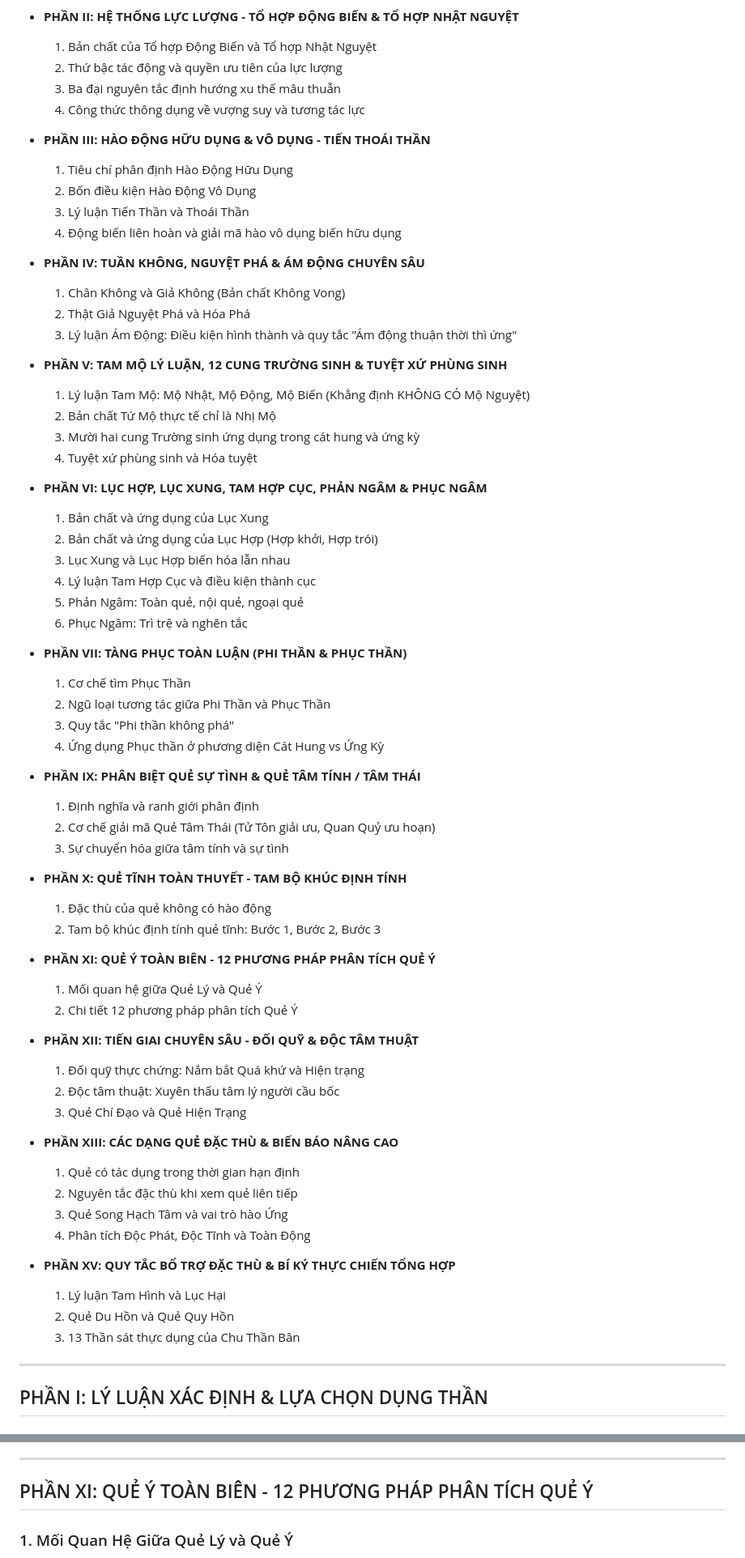
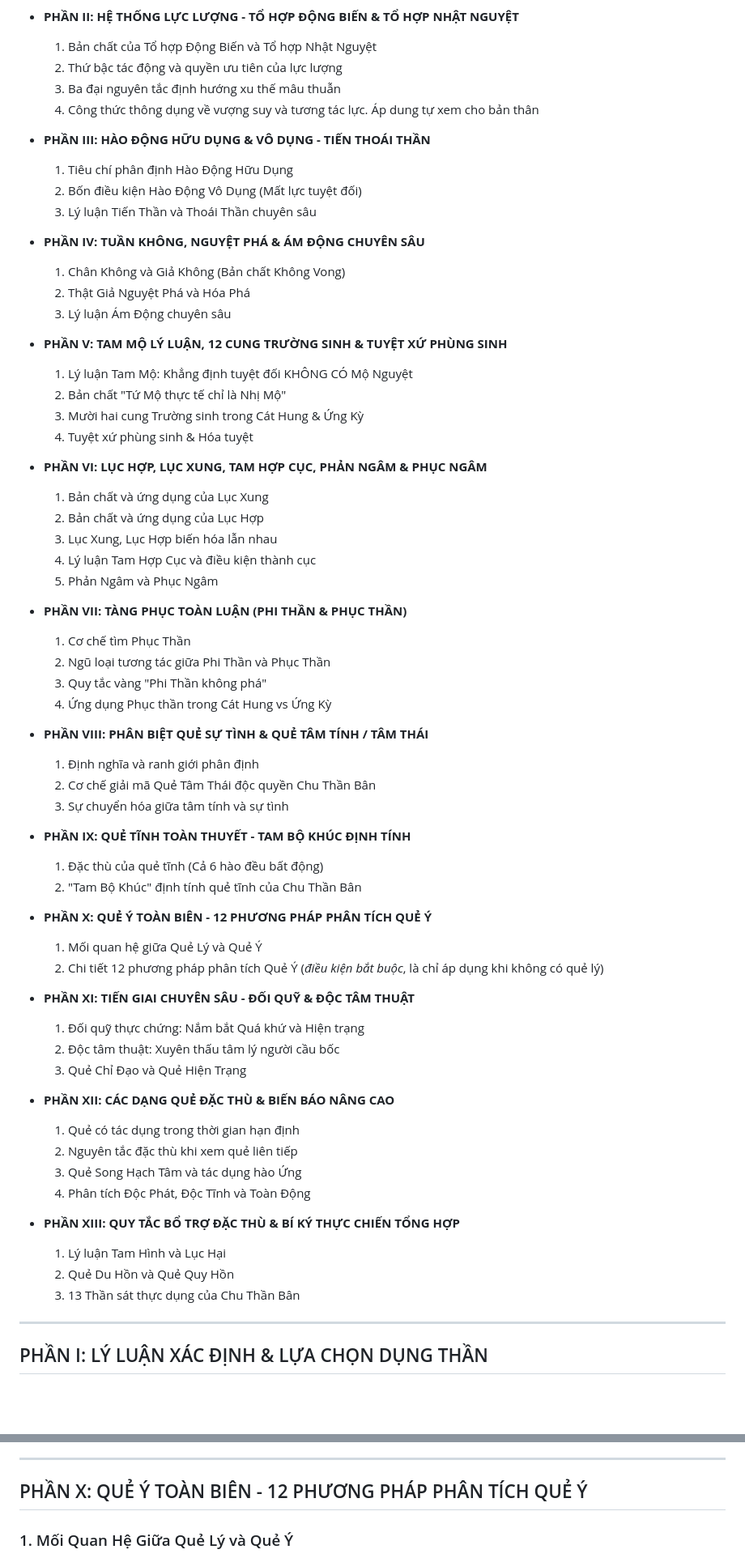
Before and after one commit to tracugai2810/luc-hao-api, a Markdown page: kinh-dich.md, 2 parts joined by grey strips. Shown at 81% size. Drawn GitHub-style; blank space fills up the shorter version.

```diff
--- a/kinh-dich.md
+++ b/kinh-dich.md
@@ -25,69 +25,68 @@
   1. Bản chất của Tổ hợp Động Biến và Tổ hợp Nhật Nguyệt
   2. Thứ bậc tác động và quyền ưu tiên của lực lượng
   3. Ba đại nguyên tắc định hướng xu thế mâu thuẫn
-  4. Công thức thông dụng về vượng suy và tương tác lực
+  4. Công thức thông dụng về vượng suy và tương tác lực. Áp dung tự xem cho bản thân
 
 - **PHẦN III: HÀO ĐỘNG HỮU DỤNG & VÔ DỤNG - TIẾN THOÁI THẦN**
   1. Tiêu chí phân định Hào Động Hữu Dụng
-  2. Bốn điều kiện Hào Động Vô Dụng
-  3. Lý luận Tiến Thần và Thoái Thần
-  4. Động biến liên hoàn và giải mã hào vô dụng biến hữu dụng
+  2. Bốn điều kiện Hào Động Vô Dụng (Mất lực tuyệt đối)
+  3. Lý luận Tiến Thần và Thoái Thần chuyên sâu
 
 - **PHẦN IV: TUẦN KHÔNG, NGUYỆT PHÁ & ÁM ĐỘNG CHUYÊN SÂU**
   1. Chân Không và Giả Không (Bản chất Không Vong)
   2. Thật Giả Nguyệt Phá và Hóa Phá
-  3. Lý luận Ám Động: Điều kiện hình thành và quy tắc "Ám động thuận thời thì ứng"
+  3. Lý luận Ám Động chuyên sâu
 
 - **PHẦN V: TAM MỘ LÝ LUẬN, 12 CUNG TRƯỜNG SINH & TUYỆT XỨ PHÙNG SINH**
-  1. Lý luận Tam Mộ: Mộ Nhật, Mộ Động, Mộ Biến (Khẳng định KHÔNG CÓ Mộ Nguyệt)
-  2. Bản chất Tứ Mộ thực tế chỉ là Nhị Mộ
-  3. Mười hai cung Trường sinh ứng dụng trong cát hung và ứng kỳ
-  4. Tuyệt xứ phùng sinh và Hóa tuyệt
+  1. Lý luận Tam Mộ: Khẳng định tuyệt đối KHÔNG CÓ Mộ Nguyệt
+  2. Bản chất "Tứ Mộ thực tế chỉ là Nhị Mộ"
+  3. Mười hai cung Trường sinh trong Cát Hung & Ứng Kỳ
+  4. Tuyệt xứ phùng sinh & Hóa tuyệt
 
 - **PHẦN VI: LỤC HỢP, LỤC XUNG, TAM HỢP CỤC, PHẢN NGÂM & PHỤC NGÂM**
   1. Bản chất và ứng dụng của Lục Xung
-  2. Bản chất và ứng dụng của Lục Hợp (Hợp khởi, Hợp trói)
-  3. Lục Xung và Lục Hợp biến hóa lẫn nhau
+  2. Bản chất và ứng dụng của Lục Hợp
+  3. Lục Xung, Lục Hợp biến hóa lẫn nhau
   4. Lý luận Tam Hợp Cục và điều kiện thành cục
-  5. Phản Ngâm: Toàn quẻ, nội quẻ, ngoại quẻ
-  6. Phục Ngâm: Trì trệ và nghẽn tắc
+  5. Phản Ngâm và Phục Ngâm
 
 - **PHẦN VII: TÀNG PHỤC TOÀN LUẬN (PHI THẦN & PHỤC THẦN)**
   1. Cơ chế tìm Phục Thần
   2. Ngũ loại tương tác giữa Phi Thần và Phục Thần
-  3. Quy tắc "Phi thần không phá"
-  4. Ứng dụng Phục thần ở phương diện Cát Hung vs Ứng Kỳ
+  3. Quy tắc vàng "Phi Thần không phá"
+  4. Ứng dụng Phục thần trong Cát Hung vs Ứng Kỳ
 
-- **PHẦN IX: PHÂN BIỆT QUẺ SỰ TÌNH & QUẺ TÂM TÍNH / TÂM THÁI**
+- **PHẦN VIII: PHÂN BIỆT QUẺ SỰ TÌNH & QUẺ TÂM TÍNH / TÂM THÁI**
   1. Định nghĩa và ranh giới phân định
-  2. Cơ chế giải mã Quẻ Tâm Thái (Tử Tôn giải ưu, Quan Quỷ ưu hoạn)
+  2. Cơ chế giải mã Quẻ Tâm Thái độc quyền Chu Thần Bân
   3. Sự chuyển hóa giữa tâm tính và sự tình
 
-- **PHẦN X: QUẺ TĨNH TOÀN THUYẾT - TAM BỘ KHÚC ĐỊNH TÍNH**
-  1. Đặc thù của quẻ không có hào động
-  2. Tam bộ khúc định tính quẻ tĩnh: Bước 1, Bước 2, Bước 3
+- **PHẦN IX: QUẺ TĨNH TOÀN THUYẾT - TAM BỘ KHÚC ĐỊNH TÍNH**
+  1. Đặc thù của quẻ tĩnh (Cả 6 hào đều bất động)
+  2. "Tam Bộ Khúc" định tính quẻ tĩnh của Chu Thần Bân
 
-- **PHẦN XI: QUẺ Ý TOÀN BIÊN - 12 PHƯƠNG PHÁP PHÂN TÍCH QUẺ Ý**
+- **PHẦN X: QUẺ Ý TOÀN BIÊN - 12 PHƯƠNG PHÁP PHÂN TÍCH QUẺ Ý**
   1. Mối quan hệ giữa Quẻ Lý và Quẻ Ý
-  2. Chi tiết 12 phương pháp phân tích Quẻ Ý
+  2. Chi tiết 12 phương pháp phân tích Quẻ Ý (*điều kiện bắt buộc*, là chỉ áp dụng khi không có quẻ lý)
 
-- **PHẦN XII: TIẾN GIAI CHUYÊN SÂU - ĐỐI QUỸ & ĐỘC TÂM THUẬT**
+- **PHẦN XI: TIẾN GIAI CHUYÊN SÂU - ĐỐI QUỸ & ĐỘC TÂM THUẬT**
   1. Đối quỹ thực chứng: Nắm bắt Quá khứ và Hiện trạng
   2. Độc tâm thuật: Xuyên thấu tâm lý người cầu bốc
-  3. Quẻ Chí Đạo và Quẻ Hiện Trạng
+  3. Quẻ Chỉ Đạo và Quẻ Hiện Trạng
 
-- **PHẦN XIII: CÁC DẠNG QUẺ ĐẶC THÙ & BIẾN BÁO NÂNG CAO**
+- **PHẦN XII: CÁC DẠNG QUẺ ĐẶC THÙ & BIẾN BÁO NÂNG CAO**
   1. Quẻ có tác dụng trong thời gian hạn định
   2. Nguyên tắc đặc thù khi xem quẻ liên tiếp
-  3. Quẻ Song Hạch Tâm và vai trò hào Ứng
+  3. Quẻ Song Hạch Tâm và tác dụng hào Ứng
   4. Phân tích Độc Phát, Độc Tĩnh và Toàn Động
 
-- **PHẦN XV: QUY TẮC BỔ TRỢ ĐẶC THÙ & BÍ KÝ THỰC CHIẾN TỔNG HỢP**
+- **PHẦN XIII: QUY TẮC BỔ TRỢ ĐẶC THÙ & BÍ KÝ THỰC CHIẾN TỔNG HỢP**
   1. Lý luận Tam Hình và Lục Hại
   2. Quẻ Du Hồn và Quẻ Quy Hồn
   3. 13 Thần sát thực dụng của Chu Thần Bân
 
 ---
+
 ## PHẦN I: LÝ LUẬN XÁC ĐỊNH & LỰA CHỌN DỤNG THẦN
 
 ### 1. Phân Biệt Chủ Quan Lấy Dụng và Khách Quan Lấy Dụng
@@ -426,7 +424,7 @@ Trong quẻ tâm thái, cốt lõi chỉ xoay quanh hai nhân vật:
 
 ---
 
-## PHẦN XI: QUẺ Ý TOÀN BIÊN - 12 PHƯƠNG PHÁP PHÂN TÍCH QUẺ Ý
+## PHẦN X: QUẺ Ý TOÀN BIÊN - 12 PHƯƠNG PHÁP PHÂN TÍCH QUẺ Ý
 
 ### 1. Mối Quan Hệ Giữa Quẻ Lý và Quẻ Ý
 
```
Also changed, not shown: other parts of kinh-dich.md (+12 -8 lines).
